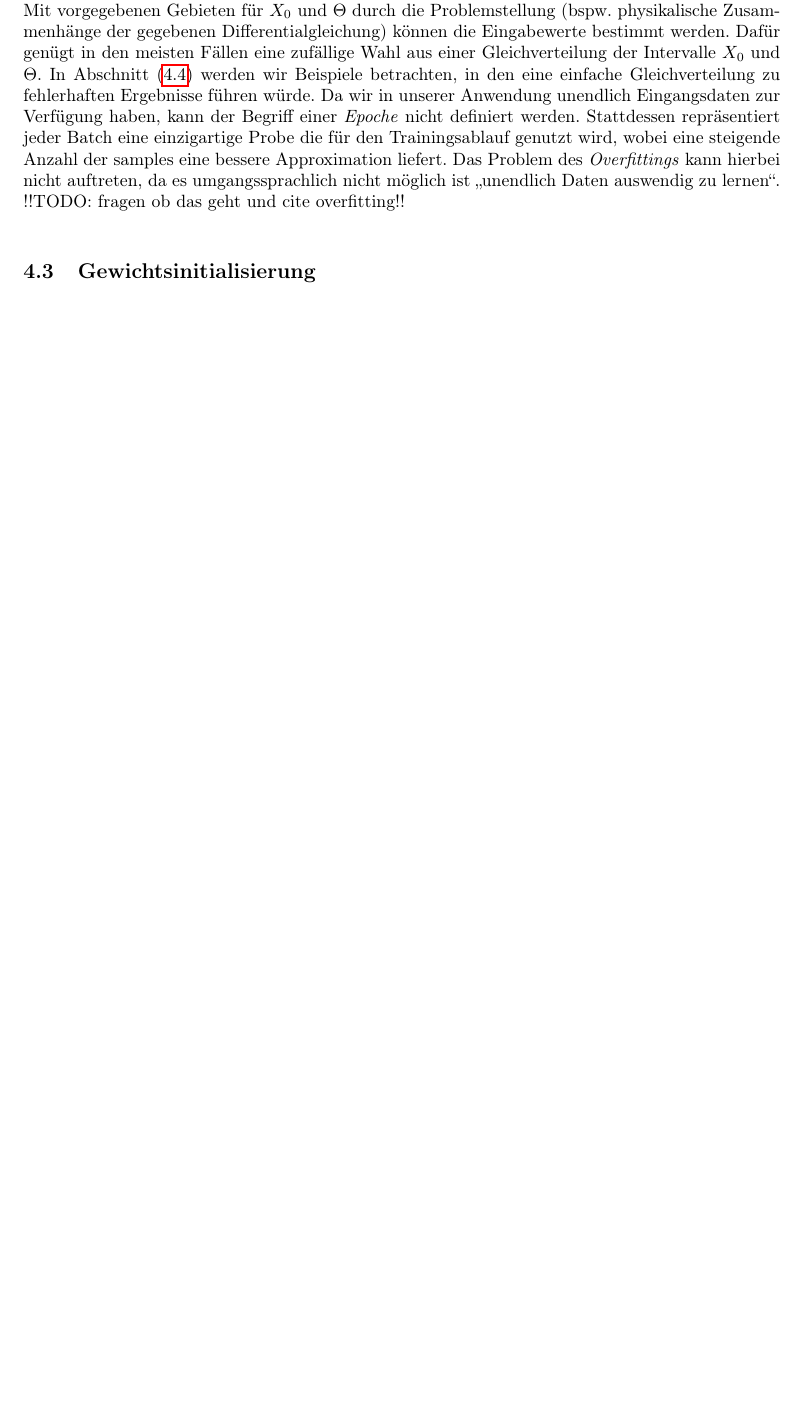
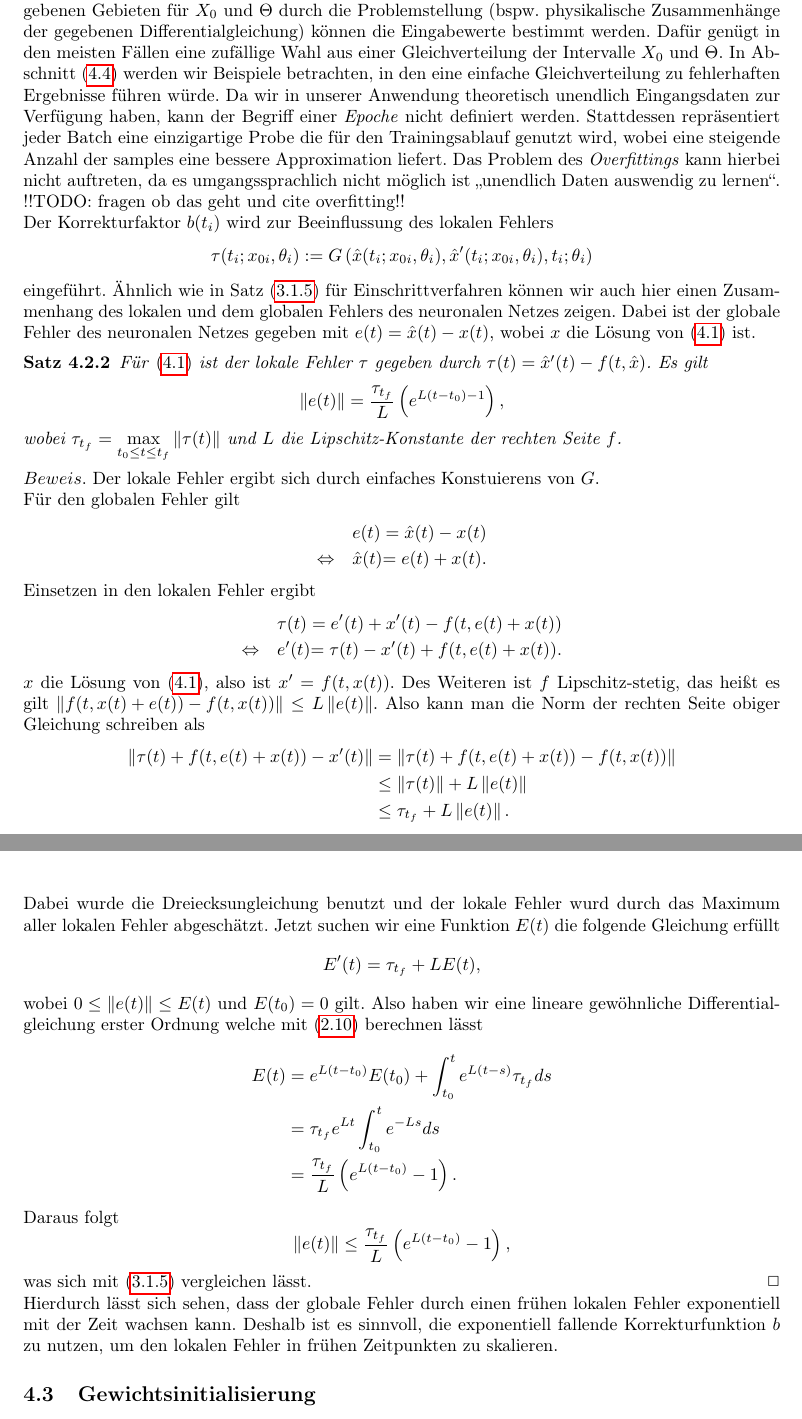
Before and after one commit to AlexandroJedaidi/BachelorLatex, a LaTeX paper (main.tex, which reads sections/MachineLearning.tex): part of page 24 of 26 before the commit and two parts of pages 24 and 25 of 27 after it, the two joined at a grey line, cut so that both start at the same text, the shorter picture padded with empty space. Compiled offline with pdfLaTeX.

Commit message:
finished ML method description

```diff
--- a/sections/MachineLearning.tex
+++ b/sections/MachineLearning.tex
@@ -148,12 +149,68 @@ für $X_0$ und $\Theta$ durch die Problemstellung (bspw. physikalische Zusammenh
 können die Eingabewerte bestimmt werden. Dafür genügt in den meisten Fällen eine zufällige Wahl aus einer
 Gleichverteilung der Intervalle $X_0$ und $\Theta$. In Abschnitt \eqref{subsec:curriculum-learning} werden wir Beispiele
 betrachten, in den eine einfache Gleichverteilung zu fehlerhaften Ergebnisse führen würde. Da wir in unserer Anwendung
-unendlich Eingangsdaten zur Verfügung haben, kann der Begriff einer \textit{Epoche} nicht definiert werden.
+theoretisch unendlich Eingangsdaten zur Verfügung haben, kann der Begriff einer \textit{Epoche} nicht definiert werden.
 Stattdessen repräsentiert jeder Batch eine einzigartige Probe die für den Trainingsablauf genutzt wird, wobei eine
 steigende Anzahl der samples eine bessere Approximation liefert. Das Problem des \textit{Overfittings} kann hierbei
 nicht auftreten, da es umgangssprachlich nicht möglich ist "unendlich Daten auswendig zu lernen". !!TODO: fragen ob das
 geht und cite overfitting!!\\
-
+Der Korrekturfaktor $b(t_i)$ wird zur Beeinflussung des lokalen Fehlers
+\begin{align*}
+    \tau(t_i;x_{0i}, \theta_i)
+    := G \left( \hat{x}(t_i;x_{0i}, \theta_i), \hat{x}^{\prime}(t_i;x_{0i}, \theta_i),t_i;\theta_i \right)
+\end{align*}
+eingeführt. Ähnlich wie in Satz \eqref{one-step-error-bound} für Einschrittverfahren können wir auch hier einen
+Zusammenhang des lokalen und dem globalen Fehlers des neuronalen Netzes zeigen. Dabei ist der globale Fehler des
+neuronalen Netzes gegeben mit $e(t) = \hat{x}(t) - x(t)$, wobei $x$ die Lösung von \eqref{dgl-machinelearnung} ist.
+\begin{satz}
+    Für \eqref{dgl-machinelearnung} ist der lokale Fehler $\tau$ gegeben durch
+    $\tau(t) = \hat{x}^{\prime}(t) - f(t,\hat{x})$. Es gilt
+    \[
+        \left\lVert e(t) \right\rVert = \frac{\tau_{t_f}}{L} \left( e^{L(t-t_0) - 1} \right),
+    \]
+    wobei $\tau_{t_f} = \max\limits_{t_0 \leq t \leq t_f} \left\lVert \tau(t) \right\rVert$ und $L$ die
+    Lipschitz-Konstante der rechten Seite $f$.
+\end{satz}
+$Beweis.$ Der lokale Fehler ergibt sich durch einfaches Konstuierens von $G$.\\
+Für den globalen Fehler gilt
+\begin{alignat*}{2}
+    &e(t) &= \hat{x}(t) - x(t)\\
+    \Leftrightarrow \quad &\hat{x}(t) &= e(t) + x(t).
+\end{alignat*}
+Einsetzen in den lokalen Fehler ergibt
+\begin{alignat*}{2}
+    &\tau(t) &= e^{\prime}(t) + x^{\prime}(t) - f(t,e(t)+x(t))\\
+    \Leftrightarrow \quad &e^{\prime}(t) &= \tau(t) - x^{\prime}(t) + f(t,e(t) + x(t)).
+\end{alignat*}
+$x$ die Lösung von \eqref{dgl-machinelearnung}, also ist $x^{\prime}=f(t,x(t))$. Des Weiteren ist $f$ Lipschitz-stetig,
+das heißt es gilt $\left\lVert f(t,x(t)+e(t)) - f(t,x(t)) \right\rVert \leq L \left\lVert e(t) \right\rVert$. Also kann
+man die Norm der rechten Seite obiger Gleichung schreiben als
+\begin{align*}
+    \left\lVert \tau(t) + f(t,e(t) + x(t)) - x^{\prime}(t) \right\rVert
+    &= \left\lVert \tau(t) + f(t,e(t) + x(t)) - f(t,x(t)) \right\rVert \\
+    &\leq \left\lVert \tau(t) \right\rVert + L\left\lVert e(t) \right\rVert \\
+    &\leq \tau_{t_f} + L \left\lVert e(t) \right\rVert.
+\end{align*}
+Dabei wurde die Dreiecksungleichung benutzt und der lokale Fehler wurd durch das Maximum aller lokalen Fehler
+abgeschätzt. Jetzt suchen wir eine Funktion $E(t)$ die folgende Gleichung erfüllt
+\[
+    E^{\prime}(t) = \tau_{t_f} + L E(t),
+\]
+wobei $0 \leq \left\lVert e(t) \right\rVert \leq E(t)$ und $E(t_0) = 0$ gilt. Also haben wir eine lineare gewöhnliche
+Differentialgleichung erster Ordnung welche mit \eqref{linear-ode-solution} berechnen lässt
+\begin{align*}
+    E(t) &= e^{L(t-t_0)}E(t_0) + \int_{t_0}^{t}e^{L(t-s)}\tau_{t_f} ds \\
+    &= \tau_{t_f} e^{Lt} \int_{t_0}^{t}e^{-Ls} ds \\
+    &= \frac{\tau_{t_f} }{L} \left( e^{L(t-t_0)} - 1 \right).
+\end{align*}
+Daraus folgt
+\[
+    \left\lVert e(t) \right\rVert \leq \frac{\tau_{t_f}}{L} \left( e^{L(t-t_0)} - 1 \right),
+\]
+was sich mit \eqref{one-step-error-bound} vergleichen lässt. \qedwhite\\
+Hierdurch lässt sich sehen, dass der globale Fehler durch einen frühen lokalen Fehler exponentiell mit der Zeit wachsen
+kann. Deshalb ist es sinnvoll, die exponentiell fallende Korrekturfunktion $b$ zu nutzen, um den lokalen Fehler in
+frühen Zeitpunkten zu skalieren.
 
 \subsection{Gewichtsinitialisierung}
 \label{subsec:gewichtsinitialisierung}
```
Also changed, not shown: Bachelorarbeit.bib (+7 -0 lines), sections/numerik.tex (+1 -0 lines), sections/problemstellung.tex (+17 -4 lines), sections/MachineLearning.tex (5 more changed lines).
